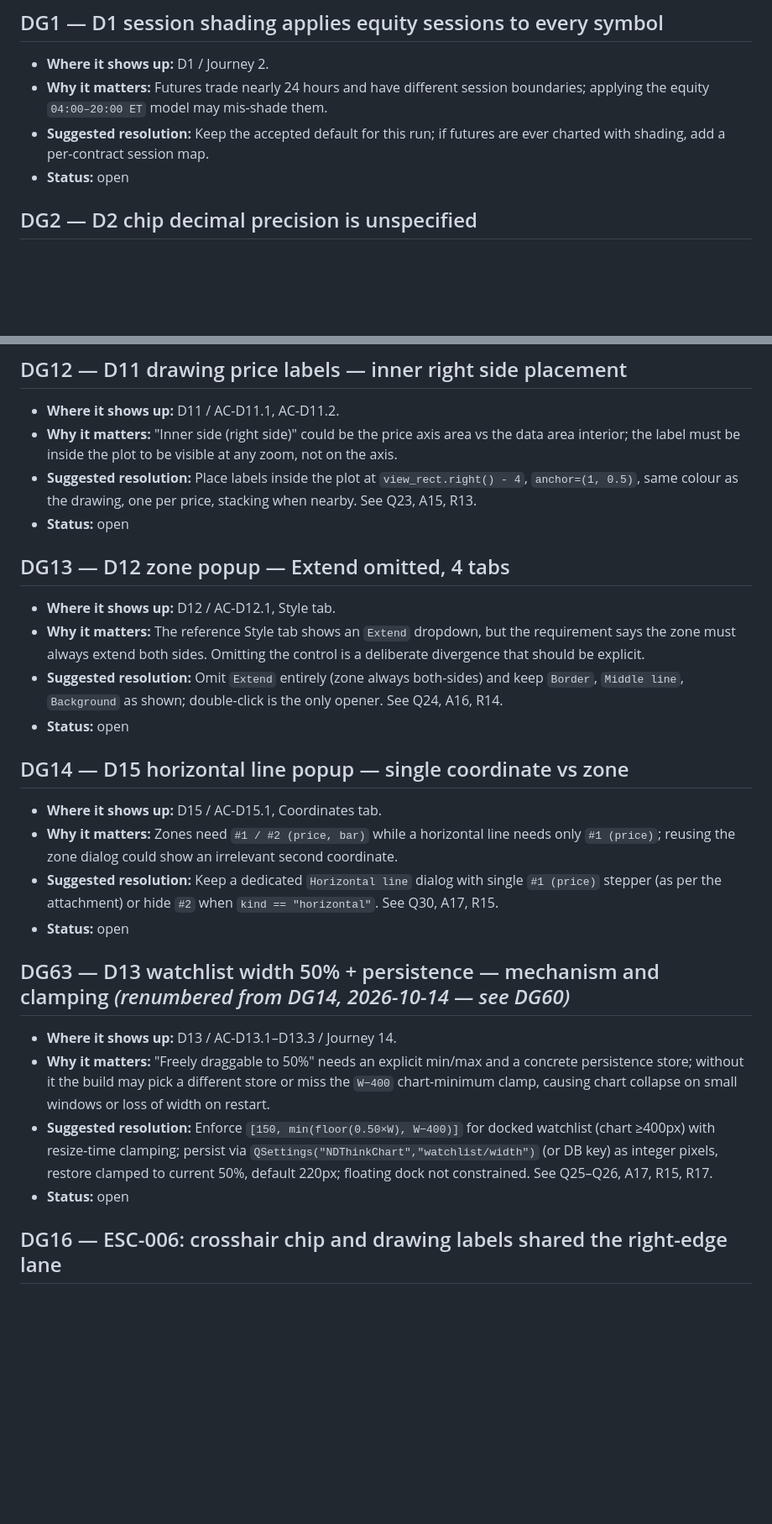
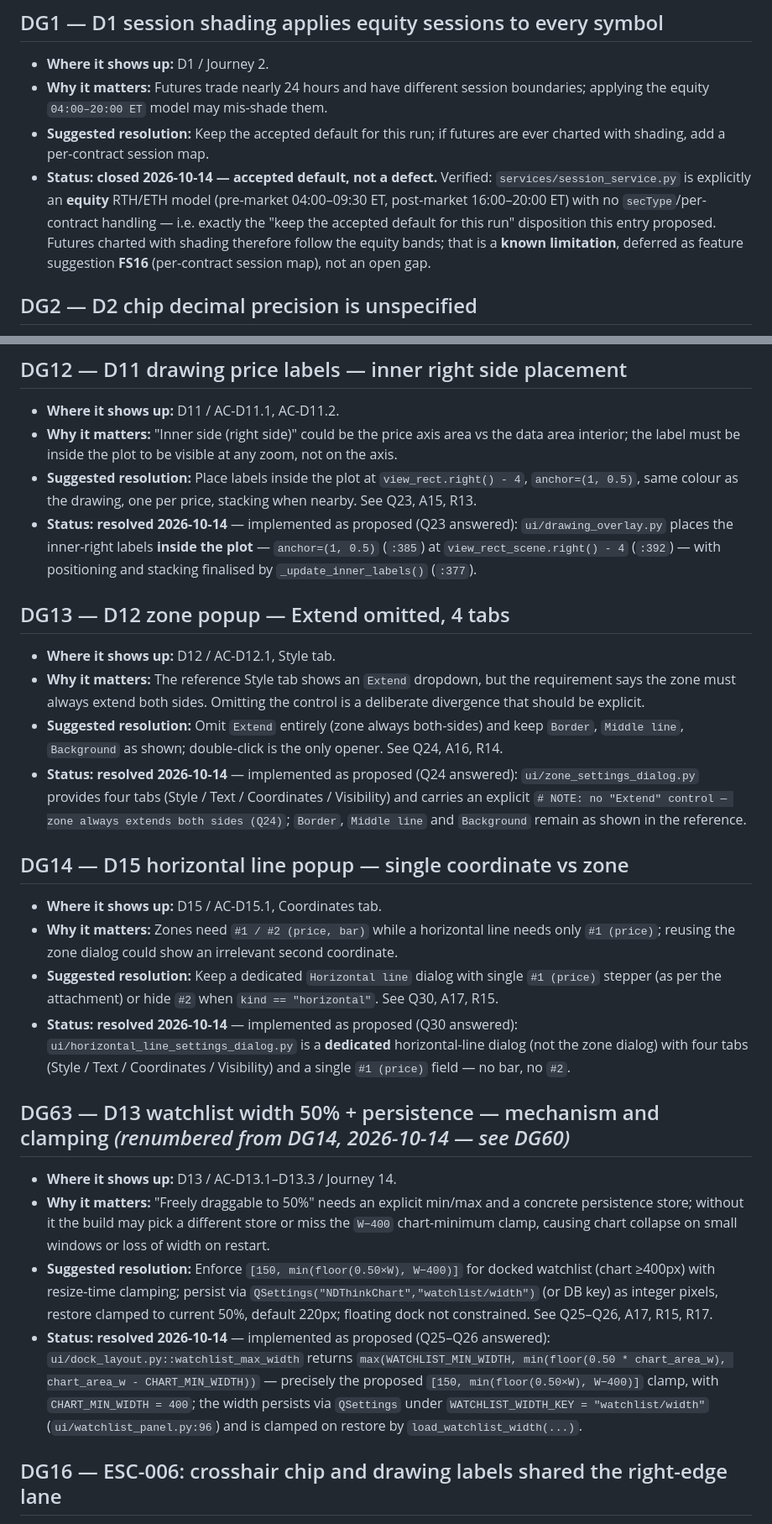
Before and after one commit to aniketnaikdesai/NDThinkChart, a Markdown page: docs/requirements/design_gaps.md, 2 parts joined by grey strips. Shown at 84% size. GitHub-like rendering; blank space fills up the shorter version.

```diff
--- a/docs/requirements/design_gaps.md
+++ b/docs/requirements/design_gaps.md
@@ -18,7 +18,11 @@
   boundaries; applying the equity `04:00–20:00 ET` model may mis-shade them.
 - **Suggested resolution:** Keep the accepted default for this run; if futures are
   ever charted with shading, add a per-contract session map.
-- **Status:** open
+- **Status:** **closed 2026-10-14 — accepted default, not a defect.** Verified: `services/session_service.py`
+  is explicitly an **equity** RTH/ETH model (pre-market 04:00–09:30 ET, post-market 16:00–20:00 ET) with no
+  `secType`/per-contract handling — i.e. exactly the "keep the accepted default for this run" disposition this
+  entry proposed. Futures charted with shading therefore follow the equity bands; that is a **known limitation**,
+  deferred as feature suggestion **FS16** (per-contract session map), not an open gap.
 
 ## DG2 — D2 chip decimal precision is unspecified
 - **Where it shows up:** D2 / AC-D2.1.
@@ -135,7 +150,10 @@
 - **Suggested resolution:** Place labels inside the plot at `view_rect.right() - 4`,
   `anchor=(1, 0.5)`, same colour as the drawing, one per price, stacking when
   nearby. See Q23, A15, R13.
-- **Status:** open
+- **Status:** **resolved 2026-10-14** — implemented as proposed (Q23 answered): `ui/drawing_overlay.py`
+  places the inner-right labels **inside the plot** — `anchor=(1, 0.5)` (`:385`) at
+  `view_rect_scene.right() - 4` (`:392`) — with positioning and stacking finalised by
+  `_update_inner_labels()` (`:377`).
 
 ## DG13 — D12 zone popup — Extend omitted, 4 tabs
 - **Where it shows up:** D12 / AC-D12.1, Style tab.
@@ -145,7 +163,10 @@
 - **Suggested resolution:** Omit `Extend` entirely (zone always both-sides) and
   keep `Border`, `Middle line`, `Background` as shown; double-click is the only
   opener. See Q24, A16, R14.
-- **Status:** open
+- **Status:** **resolved 2026-10-14** — implemented as proposed (Q24 answered):
+  `ui/zone_settings_dialog.py` provides four tabs (Style / Text / Coordinates / Visibility) and carries an
+  explicit `# NOTE: no "Extend" control — zone always extends both sides (Q24)`; `Border`, `Middle line` and
+  `Background` remain as shown in the reference.
 
 ## DG14 — D15 horizontal line popup — single coordinate vs zone
 - **Where it shows up:** D15 / AC-D15.1, Coordinates tab.
@@ -155,13 +176,20 @@
 - **Suggested resolution:** Keep a dedicated `Horizontal line` dialog with single
   `#1 (price)` stepper (as per the attachment) or hide `#2` when `kind ==
   "horizontal"`. See Q30, A17, R15.
-- **Status:** open
+- **Status:** **resolved 2026-10-14** — implemented as proposed (Q30 answered):
+  `ui/horizontal_line_settings_dialog.py` is a **dedicated** horizontal-line dialog (not the zone dialog) with
+  four tabs (Style / Text / Coordinates / Visibility) and a single `#1 (price)` field — no bar, no `#2`.
 
 ## DG63 — D13 watchlist width 50% + persistence — mechanism and clamping  *(renumbered from DG14, 2026-10-14 — see DG60)*
 - **Where it shows up:** D13 / AC-D13.1–D13.3 / Journey 14.
 - **Why it matters:** "Freely draggable to 50%" needs an explicit min/max and a concrete persistence store; without it the build may pick a different store or miss the `W−400` chart-minimum clamp, causing chart collapse on small windows or loss of width on restart.
 - **Suggested resolution:** Enforce `[150, min(floor(0.50×W), W−400)]` for docked watchlist (chart ≥400px) with resize-time clamping; persist via `QSettings("NDThinkChart","watchlist/width")` (or DB key) as integer pixels, restore clamped to current 50%, default 220px; floating dock not constrained. See Q25–Q26, A17, R15, R17.
-- **Status:** open
+- **Status:** **resolved 2026-10-14** — implemented as proposed (Q25–Q26 answered):
+  `ui/dock_layout.py::watchlist_max_width` returns
+  `max(WATCHLIST_MIN_WIDTH, min(floor(0.50 * chart_area_w), chart_area_w - CHART_MIN_WIDTH))` — precisely the
+  proposed `[150, min(floor(0.50×W), W−400)]` clamp, with `CHART_MIN_WIDTH = 400`; the width persists via
+  `QSettings` under `WATCHLIST_WIDTH_KEY = "watchlist/width"` (`ui/watchlist_panel.py:96`) and is clamped on
+  restore by `load_watchlist_width(...)`.
 
 ## DG16 — ESC-006: crosshair chip and drawing labels shared the right-edge lane
 - **Where it shows up:** D11 / AC-D11.4 / ESC-006.
```
Also changed, not shown: other parts of docs/requirements/design_gaps.md (+15 -4 lines), docs/requirements/feature_suggestions.md (+8 -0 lines).
